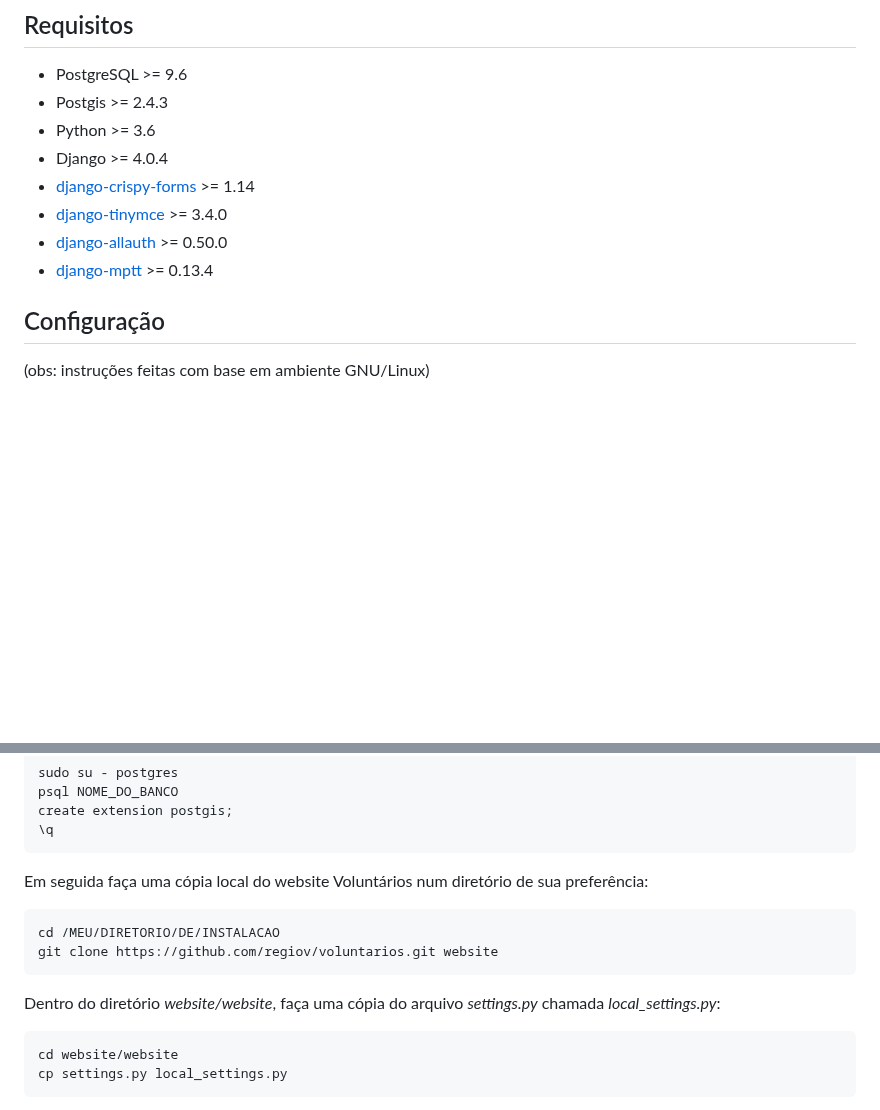
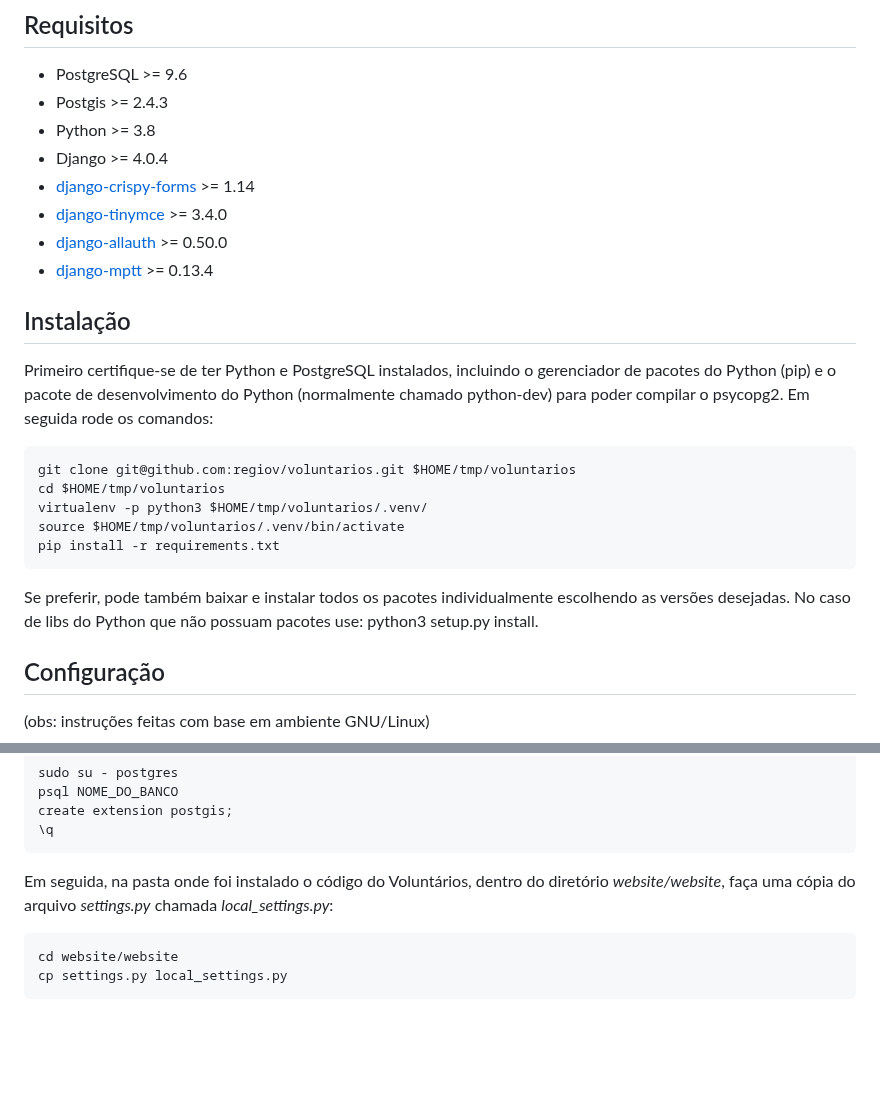
Before and after one commit to regiov/voluntarios, a Markdown page: README.md, 2 parts joined by grey strips. Rendered like a GitHub page; blank space fills up the shorter version.

Commit message:
Atualização das instruções de instalação

````diff
--- a/README.md
+++ b/README.md
@@ -4,12 +4,26 @@
 
 * PostgreSQL >= 9.6
 * Postgis >= 2.4.3
-* Python >= 3.6
+* Python >= 3.8
 * Django >= 4.0.4
 * [django-crispy-forms](https://django-crispy-forms.readthedocs.io/en/latest/index.html) >= 1.14
 * [django-tinymce](https://github.com/jazzband/django-tinymce/releases) >= 3.4.0
 * [django-allauth](https://github.com/pennersr/django-allauth/tags) >= 0.50.0
 * [django-mptt](https://github.com/django-mptt/django-mptt/tags) >= 0.13.4
+
+## Instalação
+
+Primeiro certifique-se de ter Python e PostgreSQL instalados, incluindo o gerenciador de pacotes do Python (pip) e o pacote de desenvolvimento do Python (normalmente chamado python-dev) para poder compilar o psycopg2. Em seguida rode os comandos:
+
+```
+git clone git@github.com:regiov/voluntarios.git $HOME/tmp/voluntarios
+cd $HOME/tmp/voluntarios
+virtualenv -p python3 $HOME/tmp/voluntarios/.venv/
+source $HOME/tmp/voluntarios/.venv/bin/activate
+pip install -r requirements.txt
+```
+
+Se preferir, pode também baixar e instalar todos os pacotes individualmente escolhendo as versões desejadas. No caso de libs do Python que não possuam pacotes use: python3 setup.py install.
 
 ## Configuração
 
@@ -30,14 +44,7 @@ create extension postgis;
 \q
 ```
 
-Em seguida faça uma cópia local do website Voluntários num diretório de sua preferência:
-
-```
-cd /MEU/DIRETORIO/DE/INSTALACAO
-git clone https://github.com/regiov/voluntarios.git website
-```
-
-Dentro do diretório *website/website*, faça uma cópia do arquivo *settings.py* chamada *local_settings.py*:
+Em seguida, na pasta onde foi instalado o código do Voluntários, dentro do diretório *website/website*, faça uma cópia do arquivo *settings.py* chamada *local_settings.py*:
 
 ```
 cd website/website
````
